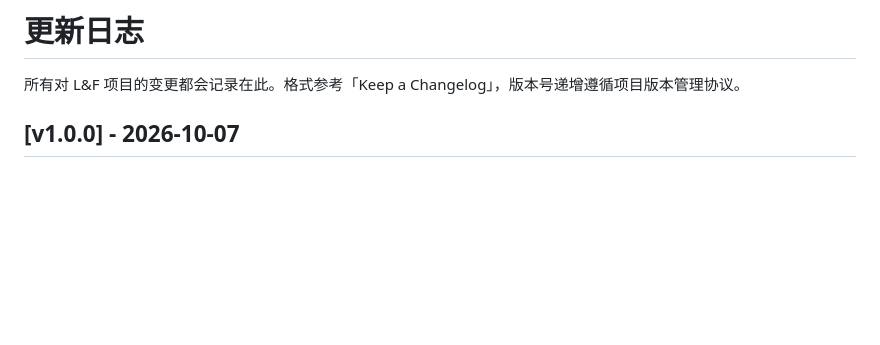
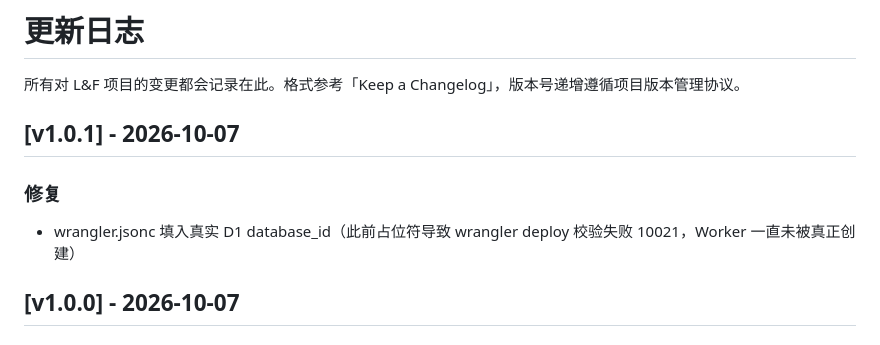
Before and after one commit to MrColder666/lostfound, a Markdown page: CHANGELOG.md, the part around the change. Rendered like a GitHub page; blank space fills up the shorter version.

Commit message:
发布: v1.0.1（D1 id 修复入版）

```diff
--- a/CHANGELOG.md
+++ b/CHANGELOG.md
@@ -1,6 +1,11 @@
 # 更新日志
 
 所有对 L&F 项目的变更都会记录在此。格式参考「Keep a Changelog」，版本号递增遵循项目版本管理协议。
+
+## [v1.0.1] - 2026-10-07
+
+### 修复
+- wrangler.jsonc 填入真实 D1 database_id（此前占位符导致 wrangler deploy 校验失败 10021，Worker 一直未被真正创建）
 
 ## [v1.0.0] - 2026-10-07
 
```
